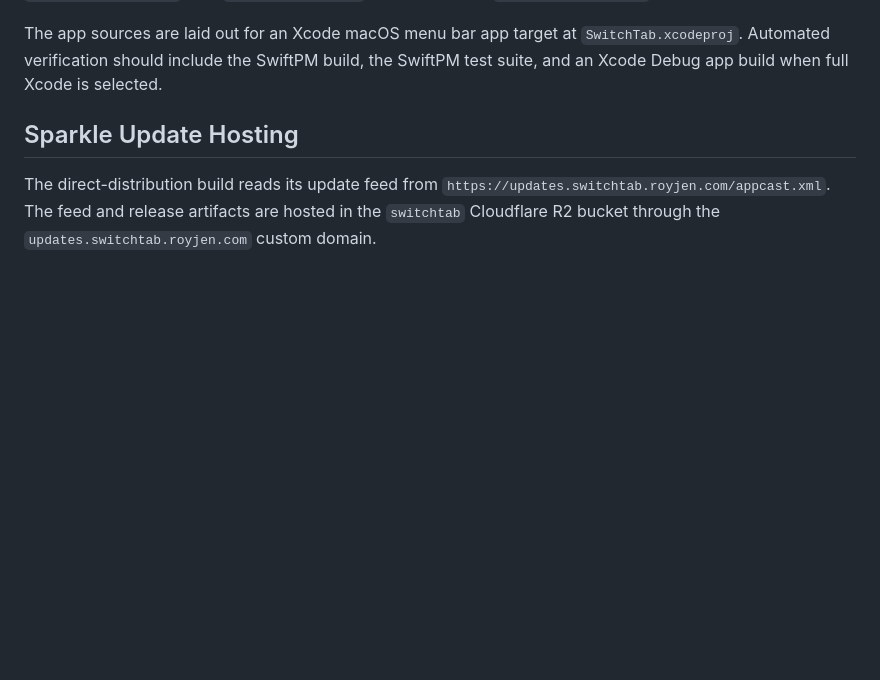
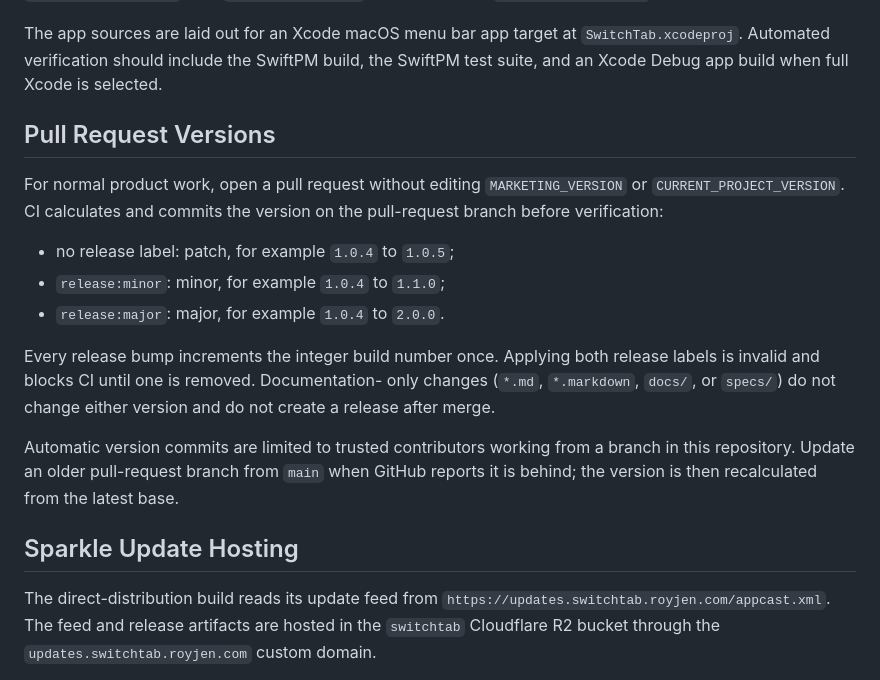
Before and after one commit to sonim1/switchtab, a Markdown page: README.md, the part around the change. Rendered like a GitHub page; blank space fills up the shorter version.

Commit message:
docs: explain automatic PR versions

```diff
--- a/README.md
+++ b/README.md
@@ -58,6 +58,26 @@ The app sources are laid out for an Xcode macOS menu bar app target at
 `SwitchTab.xcodeproj`. Automated verification should include the SwiftPM build,
 the SwiftPM test suite, and an Xcode Debug app build when full Xcode is
 selected.
+
+## Pull Request Versions
+
+For normal product work, open a pull request without editing
+`MARKETING_VERSION` or `CURRENT_PROJECT_VERSION`. CI calculates and commits the
+version on the pull-request branch before verification:
+
+- no release label: patch, for example `1.0.4` to `1.0.5`;
+- `release:minor`: minor, for example `1.0.4` to `1.1.0`;
+- `release:major`: major, for example `1.0.4` to `2.0.0`.
+
+Every release bump increments the integer build number once. Applying both
+release labels is invalid and blocks CI until one is removed. Documentation-
+only changes (`*.md`, `*.markdown`, `docs/`, or `specs/`) do not change either
+version and do not create a release after merge.
+
+Automatic version commits are limited to trusted contributors working from a
+branch in this repository. Update an older pull-request branch from `main` when
+GitHub reports it is behind; the version is then recalculated from the latest
+base.
 
 ## Sparkle Update Hosting
 
```
Also changed, not shown: docs/repository-maintenance.md (+36 -5 lines).
